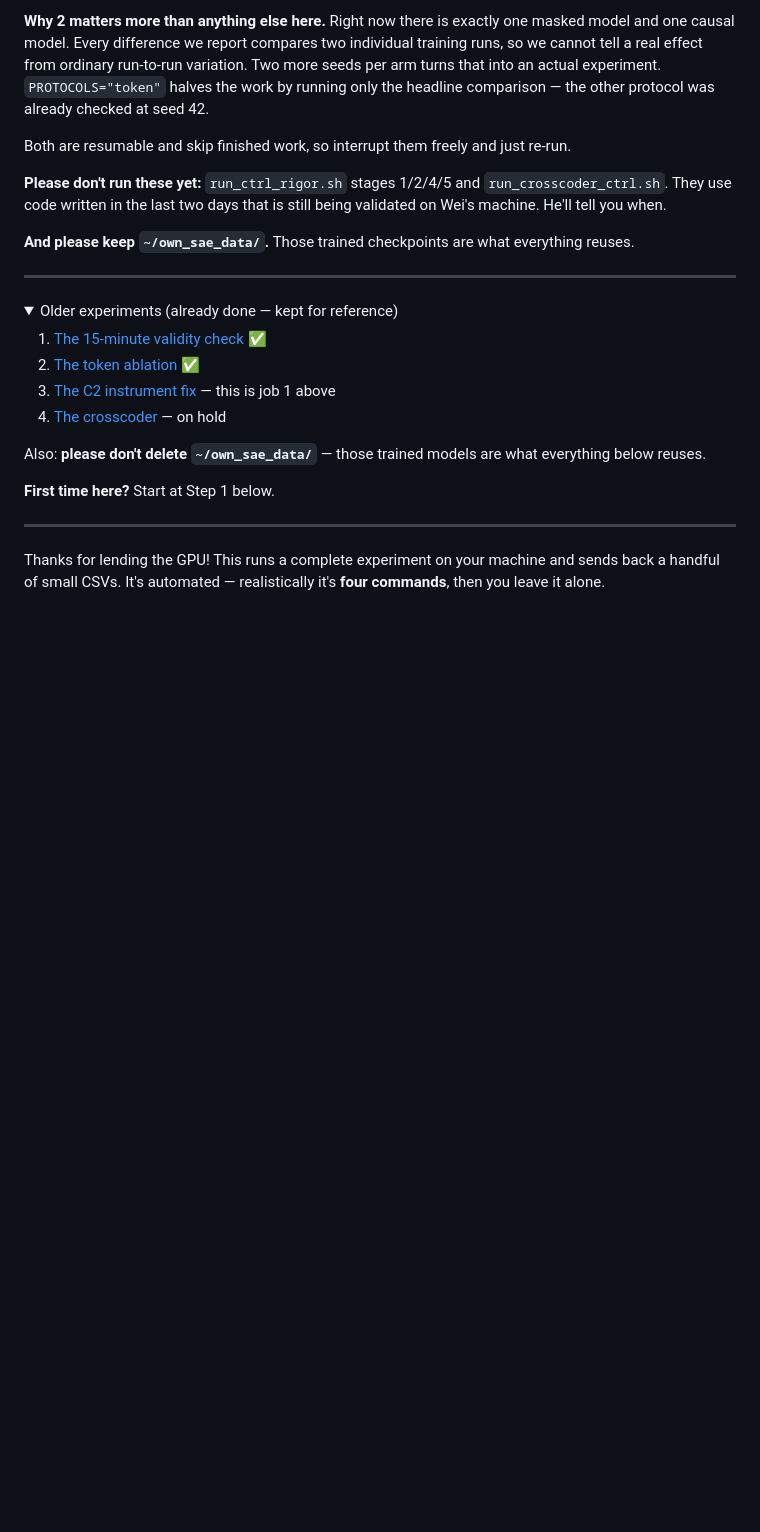
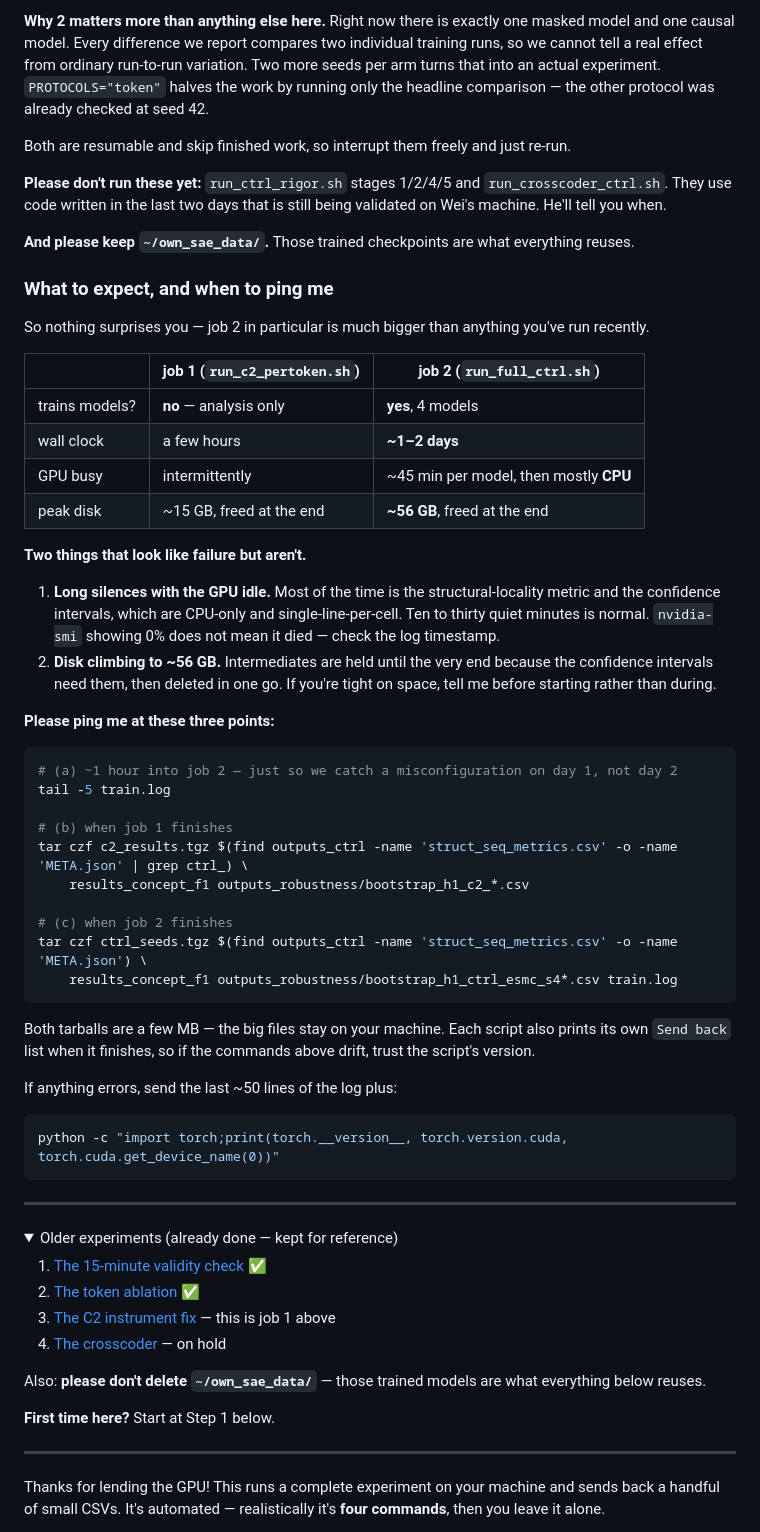
Before and after one commit to Uninterpretable-Evolving-Blackbox/Me_and_Du_san_s_dirty_little_secret, a Markdown page: README.md, the part around the change. Rendered like a GitHub page; folded sections open; blank space fills up the shorter version.

Commit message:
README: set expectations for the multi-seed run and ask for 3 checkpoints
The multi-seed job is ~1-2 days and trains models, where everything Ronnie has
run recently was analysis-only and finished in hours. Two of its normal
behaviours look like failure: long GPU-idle stretches (the locality metric and
bootstrap are CPU-only) and disk climbing to ~56 GB (intermediates are held until
the CIs consume them, then deleted at once). Both are now stated up front, with
the disk figure computed rather than guessed: 295,240 residues x 2,560 latents x
fp16 = 1.51 GB per layer-dir, x 9 depths x 4 arms.

Also asks for three specific pings instead of a vague "send results": a
train.log heartbeat ~1h into the long job so a misconfiguration surfaces on day 1
rather than day 2, and one tar per job. Exact commands given, with a note to
trust the script's own printed send-back list if they ever drift.

Co-Authored-By: Claude Opus 5 <noreply@anthropic.com>

````diff
--- a/README.md
+++ b/README.md
@@ -50,6 +50,50 @@ They use code written in the last two days that is still being validated on Wei'
 tell you when.
 
 **And please keep `~/own_sae_data/`.** Those trained checkpoints are what everything reuses.
+
+### What to expect, and when to ping me
+
+So nothing surprises you — job 2 in particular is much bigger than anything you've run recently.
+
+| | job 1 (`run_c2_pertoken.sh`) | job 2 (`run_full_ctrl.sh`) |
+|---|---|---|
+| trains models? | **no** — analysis only | **yes**, 4 models |
+| wall clock | a few hours | **~1–2 days** |
+| GPU busy | intermittently | ~45 min per model, then mostly **CPU** |
+| peak disk | ~15 GB, freed at the end | **~56 GB**, freed at the end |
+
+**Two things that look like failure but aren't.**
+
+1. **Long silences with the GPU idle.** Most of the time is the structural-locality metric and
+   the confidence intervals, which are CPU-only and single-line-per-cell. Ten to thirty quiet
+   minutes is normal. `nvidia-smi` showing 0% does not mean it died — check the log timestamp.
+2. **Disk climbing to ~56 GB.** Intermediates are held until the very end because the confidence
+   intervals need them, then deleted in one go. If you're tight on space, tell me before starting
+   rather than during.
+
+**Please ping me at these three points:**
+
+```bash
+# (a) ~1 hour into job 2 — just so we catch a misconfiguration on day 1, not day 2
+tail -5 train.log
+
+# (b) when job 1 finishes
+tar czf c2_results.tgz $(find outputs_ctrl -name 'struct_seq_metrics.csv' -o -name 'META.json' | grep ctrl_) \
+    results_concept_f1 outputs_robustness/bootstrap_h1_c2_*.csv
+
+# (c) when job 2 finishes
+tar czf ctrl_seeds.tgz $(find outputs_ctrl -name 'struct_seq_metrics.csv' -o -name 'META.json') \
+    results_concept_f1 outputs_robustness/bootstrap_h1_ctrl_esmc_s4*.csv train.log
+```
+
+Both tarballs are a few MB — the big files stay on your machine. Each script also prints its own
+`Send back` list when it finishes, so if the commands above drift, trust the script's version.
+
+If anything errors, send the last ~50 lines of the log plus:
+
+```bash
+python -c "import torch;print(torch.__version__, torch.version.cuda, torch.cuda.get_device_name(0))"
+```
 
 ---
 
````
